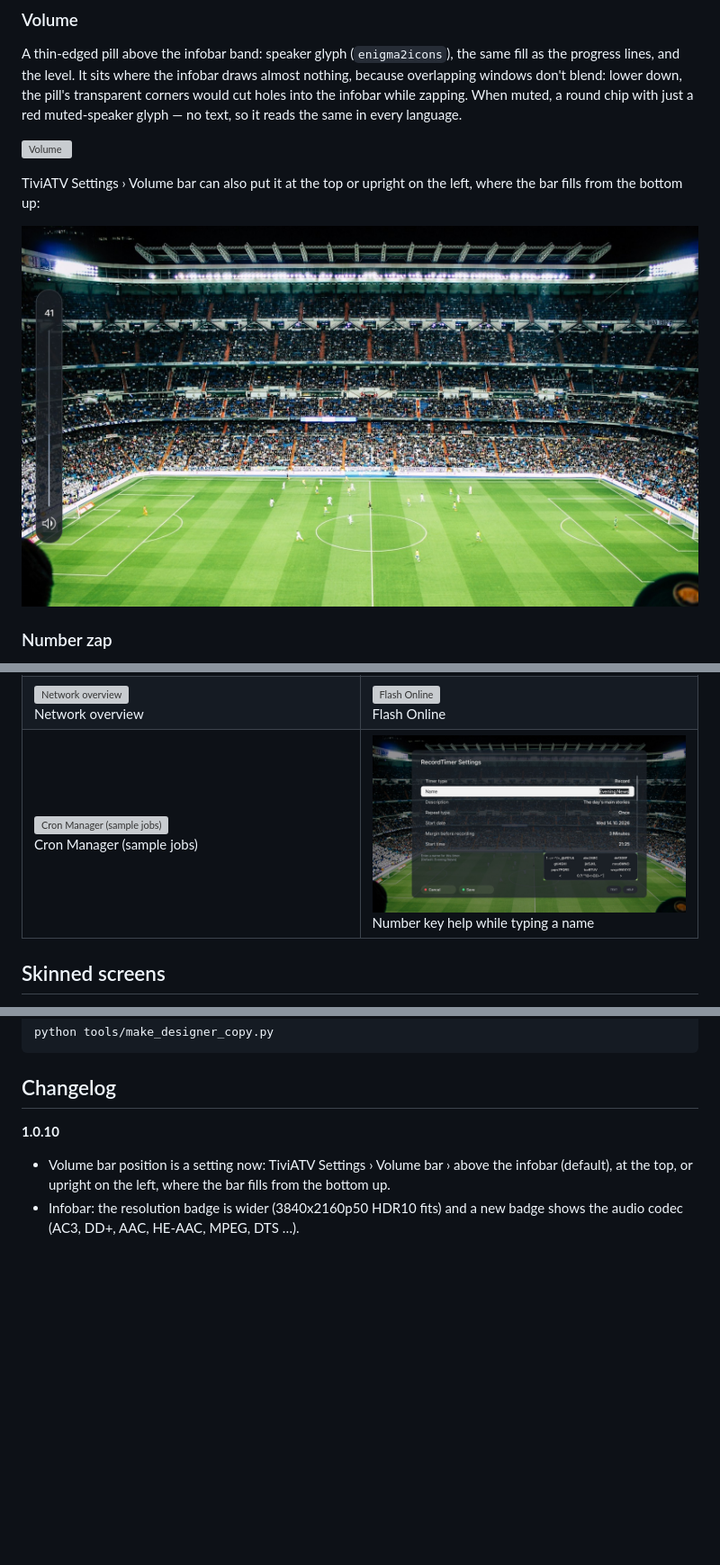
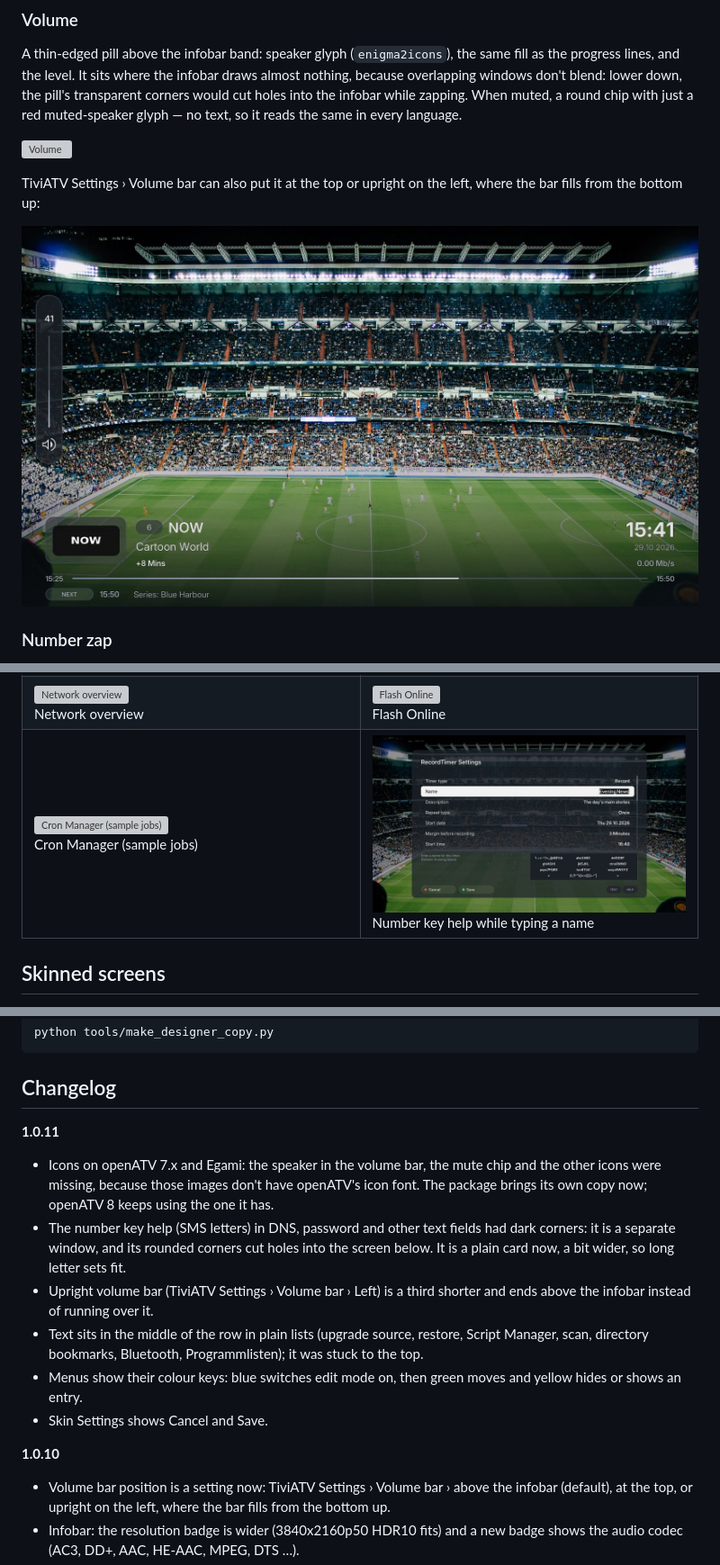
Before and after one commit to fyildirim-debug/tiviatv-fhd, a Markdown page: README.md, 3 parts joined by grey strips. Shown at 90% size. Drawn GitHub-style; pictures changed too: docs/screenshots/number-key-help.jpg, docs/screenshots/volume-left.jpg; blank space fills up the shorter version; grey boxes are pictures that could not be loaded.

```diff
--- a/README.md
+++ b/README.md
@@ -672,6 +673,24 @@ python tools/make_designer_copy.py
 
 ## Changelog
 
+**1.0.11**
+- Icons on openATV 7.x and Egami: the speaker in the volume bar, the mute
+  chip and the other icons were missing, because those images don't have
+  openATV's icon font. The package brings its own copy now; openATV 8 keeps
+  using the one it has.
+- The number key help (SMS letters) in DNS, password and other text fields
+  had dark corners: it is a separate window, and its rounded corners cut
+  holes into the screen below. It is a plain card now, a bit wider, so long
+  letter sets fit.
+- Upright volume bar (TiviATV Settings › Volume bar › Left) is a third
+  shorter and ends above the infobar instead of running over it.
+- Text sits in the middle of the row in plain lists (upgrade source, restore,
+  Script Manager, scan, directory bookmarks, Bluetooth, Programmlisten); it
+  was stuck to the top.
+- Menus show their colour keys: blue switches edit mode on, then green moves
+  and yellow hides or shows an entry.
+- Skin Settings shows Cancel and Save.
+
 **1.0.10**
 - Volume bar position is a setting now: TiviATV Settings › Volume bar ›
   above the infobar (default), at the top, or upright on the left, where the
```
Also changed, not shown: other parts of README.md (+3 -2 lines), README.tr.md (+21 -2 lines), 7 other files.
